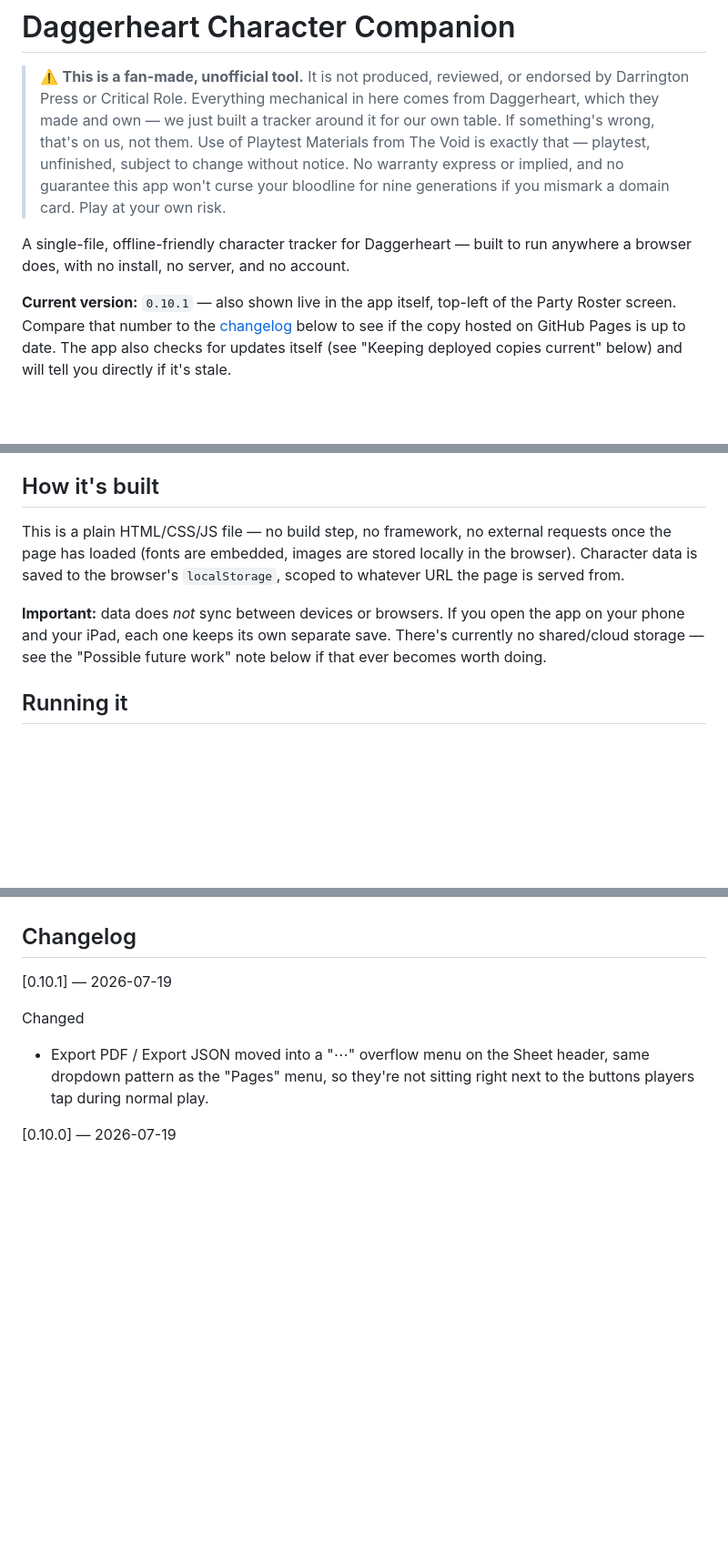
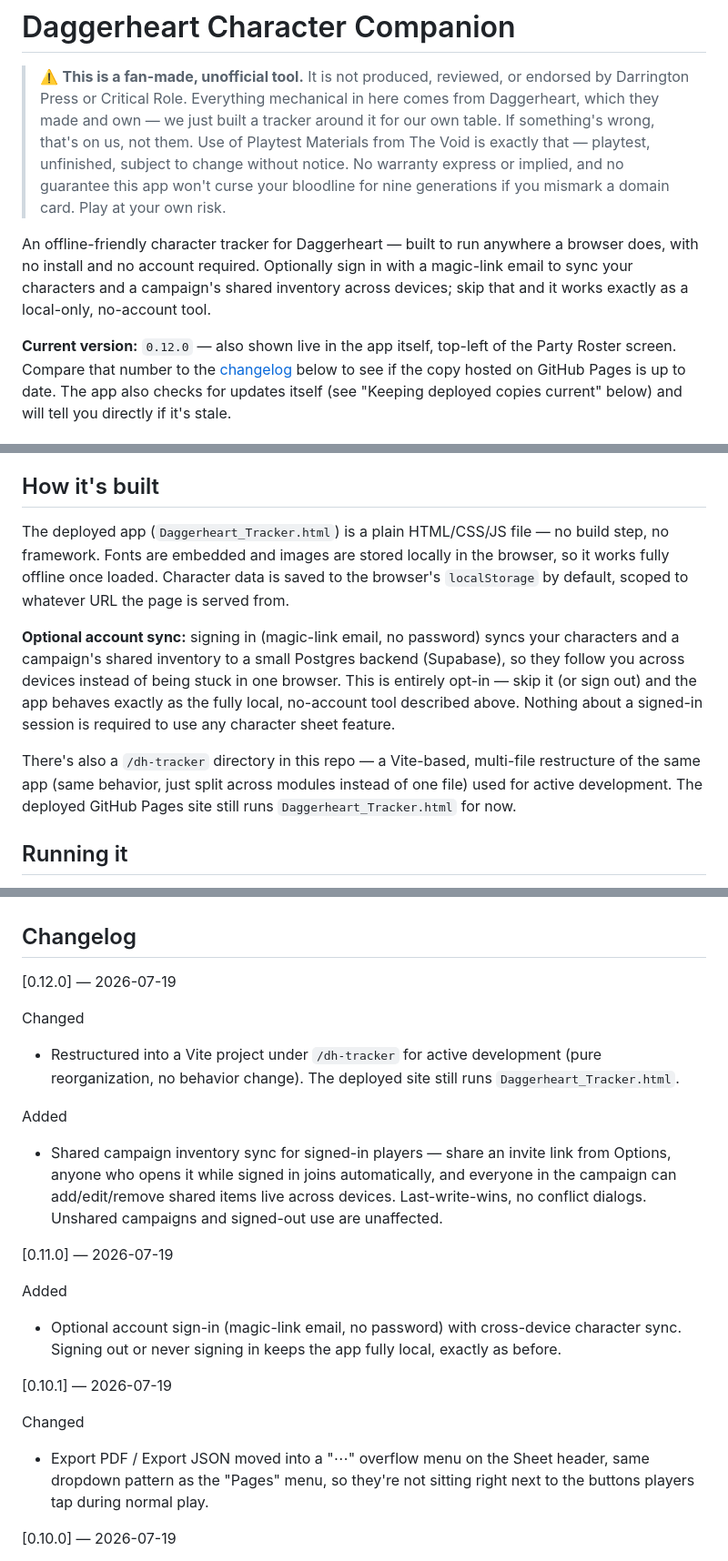
Before and after one commit to fthrgasp/dh-companion, a Markdown page: README.md, 3 parts joined by grey strips. Shown at 91% size. Rendered like a GitHub page; blank space fills up the shorter version.

Commit message:
Update README to match current auth/sync/restructure reality
Was still claiming "no account" and "no sync between devices" after
both shipped; changelog was two versions stale and "possible future
work" still listed shared storage as unbuilt. Also notes the new
/dh-tracker Vite structure and that GitHub Pages still deploys the
single-file version for now.

Co-Authored-By: Claude Sonnet 5 <noreply@anthropic.com>

```diff
--- a/README.md
+++ b/README.md
@@ -9,10 +9,12 @@
 > guarantee this app won't curse your bloodline for nine generations if you
 > mismark a domain card. Play at your own risk.
 
-A single-file, offline-friendly character tracker for Daggerheart — built to run anywhere
-a browser does, with no install, no server, and no account.
+An offline-friendly character tracker for Daggerheart — built to run anywhere a browser
+does, with no install and no account required. Optionally sign in with a magic-link
+email to sync your characters and a campaign's shared inventory across devices; skip
+that and it works exactly as a local-only, no-account tool.
 
-**Current version:** `0.10.1` — also shown live in the app itself, top-left of the Party Roster
+**Current version:** `0.12.0` — also shown live in the app itself, top-left of the Party Roster
 screen. Compare that number to the [changelog](#changelog) below to see if the copy hosted
 on GitHub Pages is up to date. The app also checks for updates itself (see
 "Keeping deployed copies current" below) and will tell you directly if it's stale.
@@ -51,15 +53,22 @@ portrait.
 
 ## How it's built
 
-This is a plain HTML/CSS/JS file — no build step, no framework, no external requests
-once the page has loaded (fonts are embedded, images are stored locally in the
-browser). Character data is saved to the browser's `localStorage`, scoped to whatever
-URL the page is served from.
+The deployed app (`Daggerheart_Tracker.html`) is a plain HTML/CSS/JS file — no build
+step, no framework. Fonts are embedded and images are stored locally in the browser,
+so it works fully offline once loaded. Character data is saved to the browser's
+`localStorage` by default, scoped to whatever URL the page is served from.
 
-**Important:** data does *not* sync between devices or browsers. If you open the app
-on your phone and your iPad, each one keeps its own separate save. There's currently
-no shared/cloud storage — see the "Possible future work" note below if that ever
-becomes worth doing.
+**Optional account sync:** signing in (magic-link email, no password) syncs your
+characters and a campaign's shared inventory to a small Postgres backend (Supabase),
+so they follow you across devices instead of being stuck in one browser. This is
+entirely opt-in — skip it (or sign out) and the app behaves exactly as the fully
+local, no-account tool described above. Nothing about a signed-in session is
+required to use any character sheet feature.
+
+There's also a `/dh-tracker` directory in this repo — a Vite-based, multi-file
+restructure of the same app (same behavior, just split across modules instead of
+one file) used for active development. The deployed GitHub Pages site still runs
+`Daggerheart_Tracker.html` for now.
 
 ## Running it
 
@@ -89,6 +98,30 @@ version string. If you forget to update `version.json`, nothing breaks; the bann
 just won't show up until it's fixed.
 
 ## Changelog
+[0.12.0] — 2026-07-19
+
+Changed
+
+- Restructured into a Vite project under `/dh-tracker` for active development
+  (pure reorganization, no behavior change). The deployed site still runs
+  `Daggerheart_Tracker.html`.
+
+Added
+
+- Shared campaign inventory sync for signed-in players — share an invite link
+  from Options, anyone who opens it while signed in joins automatically, and
+  everyone in the campaign can add/edit/remove shared items live across
+  devices. Last-write-wins, no conflict dialogs. Unshared campaigns and
+  signed-out use are unaffected.
+
+[0.11.0] — 2026-07-19
+
+Added
+
+- Optional account sign-in (magic-link email, no password) with cross-device
+  character sync. Signing out or never signing in keeps the app fully local,
+  exactly as before.
+
 [0.10.1] — 2026-07-19
 
 Changed
```
Also changed, not shown: other parts of README.md (+4 -3 lines).
